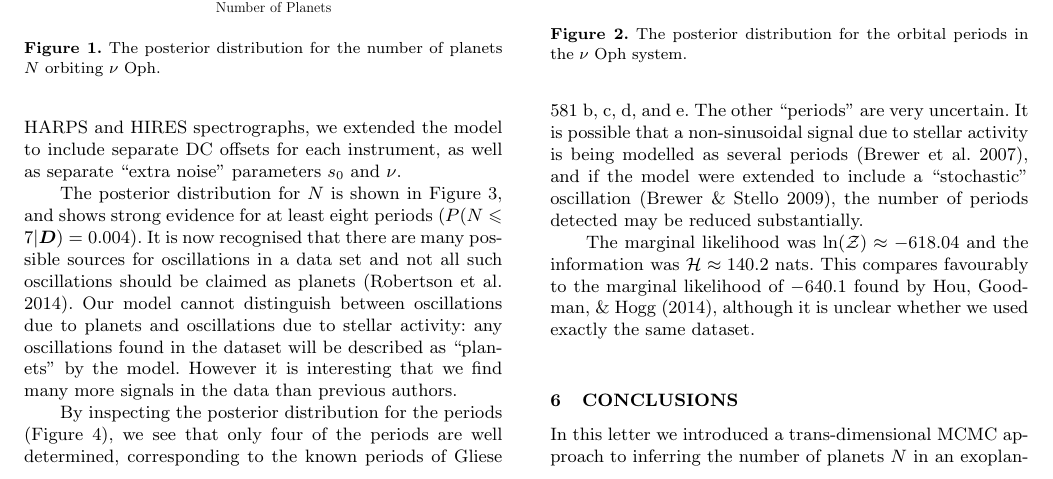
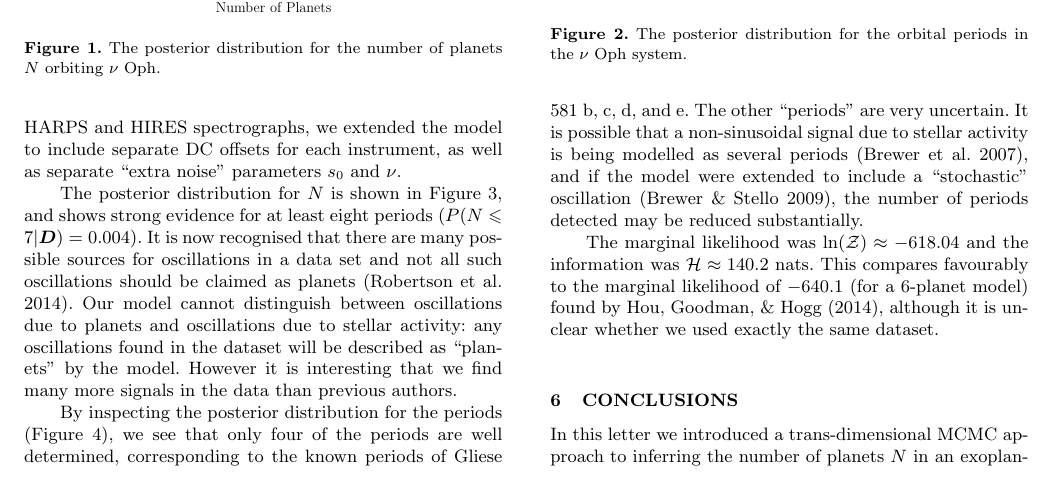
Before and after one commit to eggplantbren/Exoplanet, a LaTeX paper (Paper/ms.tex): part of page 4 of 5, cut so that both start at the same text. Compiled offline with LaTeX, dvips and Ghostscript; a LaTeX package or settings file that is missing is left out.

Commit message:
Fengji's Z

```diff
--- a/Paper/ms.tex
+++ b/Paper/ms.tex
@@ -434,8 +434,9 @@ system.\label{fig:gliese581_periods}}
 
 The marginal likelihood was $\ln(\mathcal{Z}) \approx -618.04$ and the
 information was $\mathcal{H} \approx 140.2$ nats. This compares favourably
-to the marginal likelihood of $-640.1$ found by \citet{fengji}, although it
-is unclear whether we used exactly the same dataset.
+to the marginal likelihood of $-640.1$ (for a 6-planet model)
+found by \citet{fengji}, although it is unclear whether we used exactly the
+same dataset.
 
 \section{Conclusions}
 In this letter we introduced a trans-dimensional MCMC approach to inferring
```
